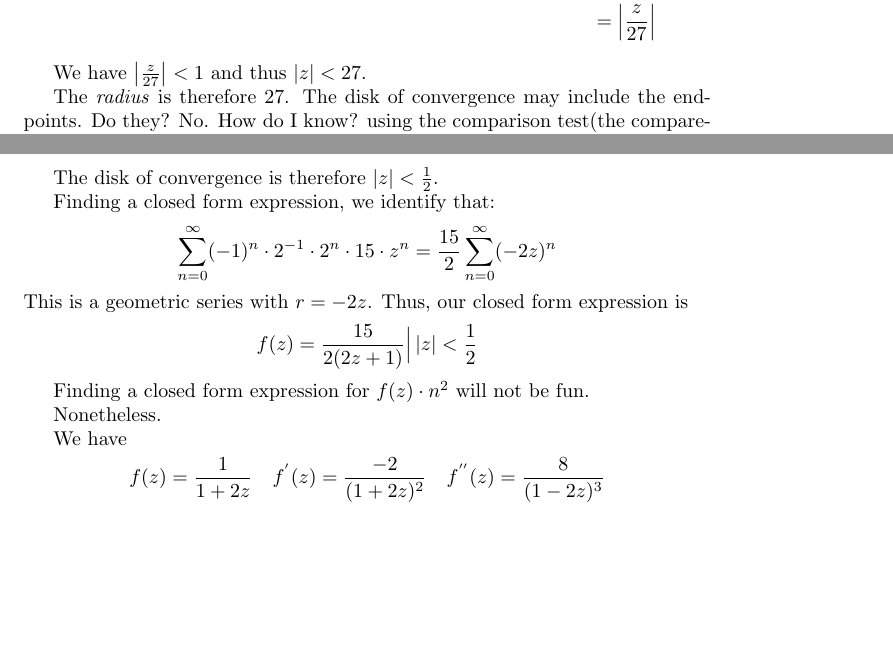
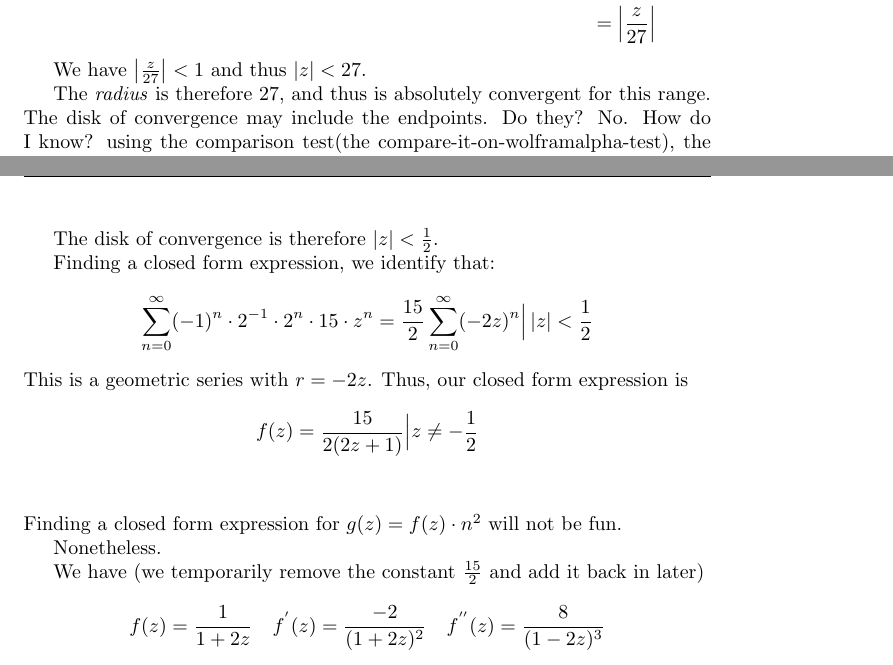
Before and after one commit to MegaManSec/SwinMath, a LaTeX document (MTH20012-Test1-PartC.tex): two parts of pages 2 and 3 of 3 before the commit and two parts of pages 2 and 3 of 4 after it, joined at a grey line, cut so that both start at the same text, the shorter picture padded with empty space. Compiled offline with pdfLaTeX.

Commit message:
Fix some grammar.

```diff
--- a/MTH20012-Test1-PartC.tex
+++ b/MTH20012-Test1-PartC.tex
@@ -81,7 +81,7 @@ Performing the ratio test,
 
 We have $\left|\frac{z}{27}\right| < 1$ and thus $\left|z\right| < 27$.
 
-The \textit{radius} is therefore $27$.
+The \textit{radius} is therefore $27$, and thus is absolutely convergent for this range.
 The disk of convergence may include the endpoints. Do they? No. How do I know? using the comparison test(the compare-it-on-wolframalpha-test), the series is seen to be divergent in the case that $z = 27$ and $z = -27$. Do I expect any mark for this unsubstantiated claim? No!
 
 Therefore we find the disk of convergence.
@@ -111,18 +111,20 @@ The disk of convergence is therefore $\left|z\right| < \frac{1}{2}$.
 
 Finding a closed form expression, we identify that:
 \begin{align*}
-\sum_{n=0}^{\infty}  (-1)^n \cdot 2^{-1} \cdot 2^n \cdot 15 \cdot z^n = \frac{15}{2} \sum_{n=0}^{\infty} (-2z)^n
+\sum_{n=0}^{\infty}  (-1)^n \cdot 2^{-1} \cdot 2^n \cdot 15 \cdot z^n = \frac{15}{2} \sum_{n=0}^{\infty} (-2z)^n \Bigr| \left|z\right| < \frac{1}{2}
 \end{align*}
 This is a geometric series with $r = -2z$. Thus, our closed form expression is
 \[
-f(z) = \frac{15}{2(2z+1)} \Bigr| \left|z\right| < \frac{1}{2}
+f(z) = \frac{15}{2(2z+1)} \Bigr| z \neq -\frac{1}{2}
 \]
 
-Finding a closed form expression for $f(z) \cdot n^2$ will not be fun.
+\subsection*{}
+
+Finding a closed form expression for $g(z) = f(z) \cdot n^2$ will not be fun.
 
 Nonetheless.
 
-We have
+We have (we temporarily remove the constant $\frac{15}{2}$ and add it back in later)
 \[
 f(z) = \frac{1}{1+2z} \quad f^{'}(z) = \frac{-2}{(1+2z)^2} \quad f^{''}(z) = \frac{8}{(1-2z)^3}
 \]
```
Also changed, not shown: MTH20012-Test1-PartA.tex (+2 -2 lines), MTH20012-Test1-PartC.tex (2 more changed lines).
